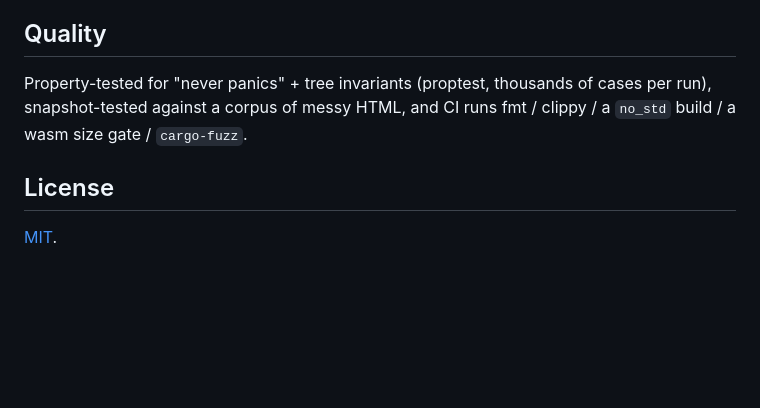
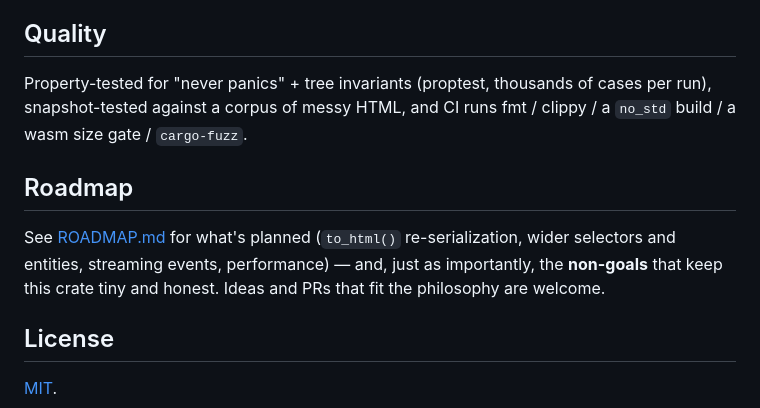
Before and after one commit to iamsaquib8/dom-tree-rs, a Markdown page: README.md, the part around the change. Drawn GitHub-style; blank space fills up the shorter version.

```diff
--- a/README.md
+++ b/README.md
@@ -201,6 +201,13 @@ Property-tested for "never panics" + tree invariants (proptest, thousands of
 cases per run), snapshot-tested against a corpus of messy HTML, and CI runs
 fmt / clippy / a `no_std` build / a wasm size gate / `cargo-fuzz`.
 
+## Roadmap
+
+See [ROADMAP.md](./ROADMAP.md) for what's planned (`to_html()` re-serialization,
+wider selectors and entities, streaming events, performance) — and, just as
+importantly, the **non-goals** that keep this crate tiny and honest. Ideas and
+PRs that fit the philosophy are welcome.
+
 ## License
 
 [MIT](./LICENSE).
```
Also changed, not shown: ROADMAP.md (added, +89 -0 lines).
